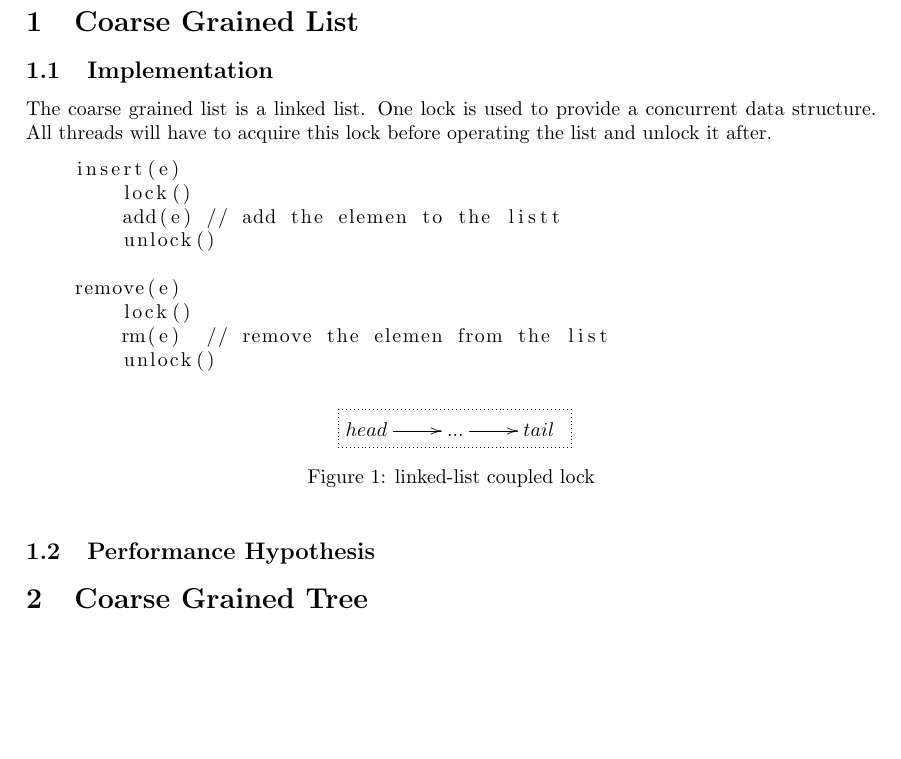
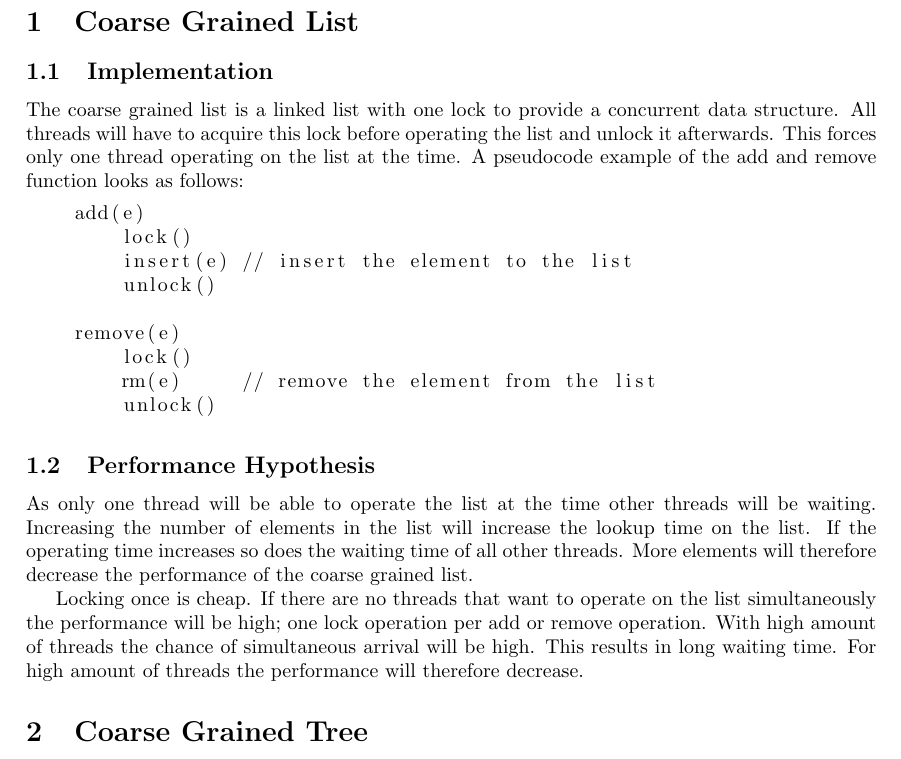
Before and after one commit to JaykeMeijer/vu, a LaTeX document (concurrency/docs/design/designdocument.tex): part of page 1 of 2, cut so that both start at the same text, the shorter picture padded with empty space. Compiled offline with pdfLaTeX.

Commit message:
coarese grained implementation and performance changes

```diff
--- a/concurrency/docs/design/designdocument.tex
+++ b/concurrency/docs/design/designdocument.tex
@@ -19,49 +19,25 @@
 
 \section{Coarse Grained List}
 \subsection{Implementation}
-    The coarse grained list is a linked list. One lock is used to provide a concurrent data structure. All threads will have to acquire this lock before operating the list and unlock it after.
+    The coarse grained list is a linked list with one lock to provide a concurrent data structure. All threads will have to acquire this lock before operating the list and unlock it afterwards. This forces only one thread operating on the list at the time. A pseudocode example of the add and remove function looks as follows:
 
 \begin{lstlisting}
-    insert(e)
+    add(e)
         lock()
-        add(e) // add the elemen to the listt
+        insert(e) // insert the element to the list
         unlock()
 
     remove(e)
         lock()
-        rm(e)  // remove the elemen from the list
+        rm(e)     // remove the element from the list
         unlock()
 \end{lstlisting}
 
-\begin{figure}[!h]
-\centerline{
-    \xymatrix {
-        head \ar[r] & ... \ar[r] & tail
-        \save "1,1"."1,3"*+[F.]\frm{} \restore
-    }
-    %\xymatrix @R=1pc {
-    %    1,1 & *+[F]{head} \ar[r] & 1,3 & *+[F]{tail} & 1,5
-    %    \\2,1 & 2,2 & 2,3 & 2,4 & 2,5
-    %    \save "1,2"."2,4"*++[F]\frm{}
-    %    \ar"1,1" \ar"2,1" \ar"1,5" \ar"2,5" \restore
-    %}
-}
-\caption{linked-list coupled lock}
-\end{figure}
+\subsection{Performance Hypothesis}
+As only one thread will be able to operate the list at the time other threads will be waiting. Increasing the number of elements in the list will increase the lookup time on the list. If the operating time increases so does the waiting time of all other threads. More elements will therefore decrease the performance of the coarse grained list.
 
-\subsection{Performance Hypothesis}
-%Let $\#e$ be the number of elements to add or delete, $\#t$ the amount of threads
-%that work with this data structure and $\#w$ the amount of work per Thread in
-%comparison to inserting/deleting nodes. By letting one value to stay the same
-%and to other to grow, we can make a hypothesis about the performance of the
-%implementation of the synchronization in combination with the data structure.
-%\begin{itemize}
-%\item $\#e$: if $\#e$ grows and $\#t$ stays equal, only the lookup could influence the performance.
-%    i.e. more lookups, more work
-% \item $\#t$: if $\#t$ grows and $\#e$ stays equal, there will be no influence on the performance.
-% \item $\#w$:
-%    \todo[inline]{Needs to be filled in, I don't yet know}
-%\end{itemize}
+Locking once is cheap. If there are no threads that want to operate on the list simultaneously the performance will be high; one lock operation per add or remove operation.
+With high amount of threads the chance of simultaneous arrival will be high. This results in long waiting time. For high amount of threads the performance will therefore decrease.
 
 \section{Coarse Grained Tree}
 \subsection{Implementation}
```
